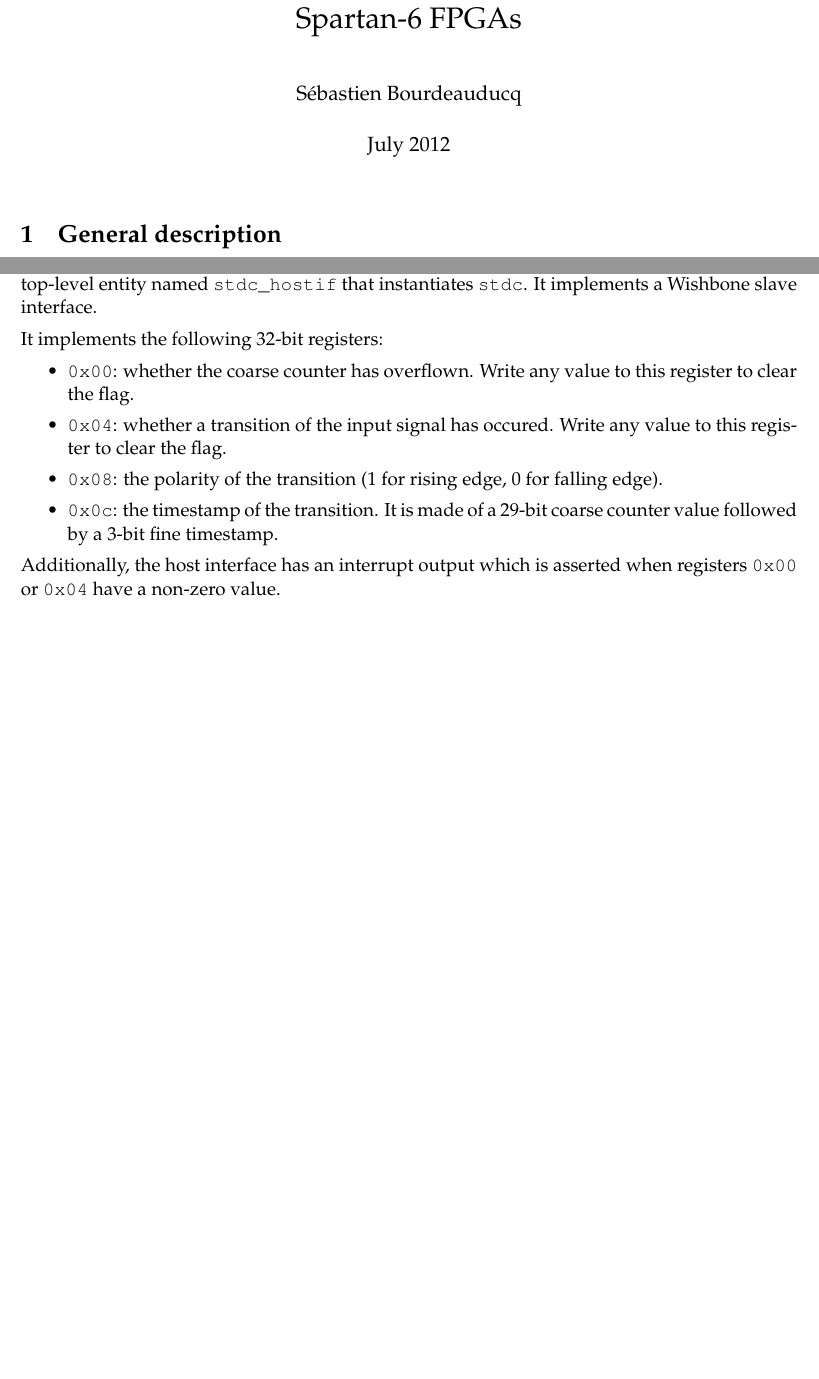
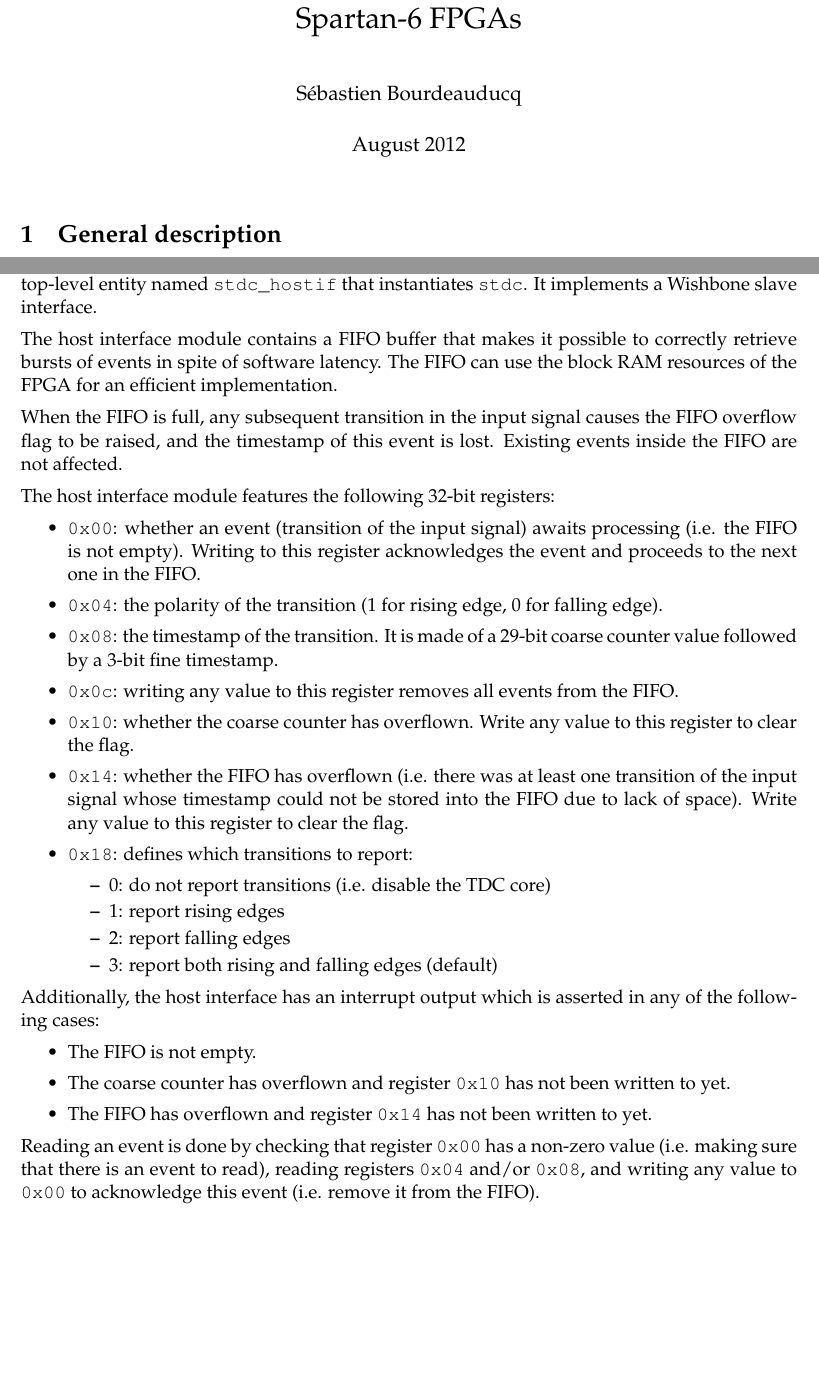
Before and after one commit to sbourdeauducq/serdes-tdc, a LaTeX document (doc/stdc.tex): two parts of pages 1 and 3 of 6, joined at a grey line, cut so that both start at the same text, the shorter picture padded with empty space. Compiled offline with pdfLaTeX.

Commit message:
FIFO documentation

```diff
--- a/doc/stdc.tex
+++ b/doc/stdc.tex
@@ -17,7 +17,7 @@
 
 \title{SERDES-based Time to Digital Converter Core for Spartan-6 FPGAs}
 \author{S\'ebastien Bourdeauducq}
-\date{July 2012}
+\date{August 2012}
 \begin{document}
 \setlength{\parindent}{0pt}
 \setlength{\parskip}{5pt}
@@ -74,15 +74,36 @@
 The optional host interface module connects the TDC core to a Wishbone bus.
 It is a separate top-level entity named \verb!stdc_hostif! that instantiates \verb!stdc!. It implements a Wishbone slave interface.
 
-It implements the following 32-bit registers:
+The host interface module contains a FIFO buffer that makes it possible to correctly retrieve bursts of events in spite of software latency.
+The FIFO can use the block RAM resources of the FPGA for an efficient implementation.
+
+When the FIFO is full, any subsequent transition in the input signal causes the FIFO overflow flag to be raised, and the timestamp of this event is lost. Existing events inside the FIFO are not affected.
+
+The host interface module features the following 32-bit registers:
 \begin{itemize}
-\item \verb!0x00!: whether the coarse counter has overflown. Write any value to this register to clear the flag.
-\item \verb!0x04!: whether a transition of the input signal has occured. Write any value to this register to clear the flag.
-\item \verb!0x08!: the polarity of the transition (1 for rising edge, 0 for falling edge).
-\item \verb!0x0c!: the timestamp of the transition. It is made of a 29-bit coarse counter value followed by a 3-bit fine timestamp.
+\item \verb!0x00!: whether an event (transition of the input signal) awaits processing (i.e. the FIFO is not empty). Writing to this register acknowledges the event and proceeds to the next one in the FIFO.
+\item \verb!0x04!: the polarity of the transition (1 for rising edge, 0 for falling edge).
+\item \verb!0x08!: the timestamp of the transition. It is made of a 29-bit coarse counter value followed by a 3-bit fine timestamp.
+\item \verb!0x0c!: writing any value to this register removes all events from the FIFO.
+\item \verb!0x10!: whether the coarse counter has overflown. Write any value to this register to clear the flag.
+\item \verb!0x14!: whether the FIFO has overflown (i.e. there was at least one transition of the input signal whose timestamp could not be stored into the FIFO due to lack of space). Write any value to this register to clear the flag.
+\item \verb!0x18!: defines which transitions to report:
+\begin{itemize}
+\item 0: do not report transitions (i.e. disable the TDC core)
+\item 1: report rising edges
+\item 2: report falling edges
+\item 3: report both rising and falling edges (default)
+\end{itemize}
 \end{itemize}
 
-Additionally, the host interface has an interrupt output which is asserted when registers \verb!0x00! or \verb!0x04! have a non-zero value.
+Additionally, the host interface has an interrupt output which is asserted in any of the following cases:
+\begin{itemize}
+\item The FIFO is not empty.
+\item The coarse counter has overflown and register \verb!0x10! has not been written to yet.
+\item The FIFO has overflown and register \verb!0x14! has not been written to yet.
+\end{itemize}
+
+Reading an event is done by checking that register \verb!0x00! has a non-zero value (i.e. making sure that there is an event to read), reading registers \verb!0x04! and/or \verb!0x08!, and writing any value to \verb!0x00! to acknowledge this event (i.e. remove it from the FIFO).
 
 \pagebreak
 
```
